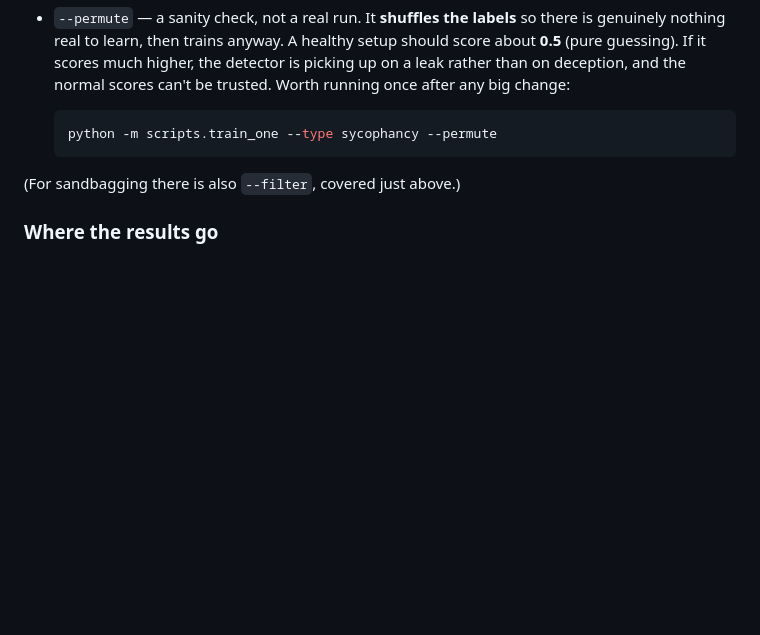
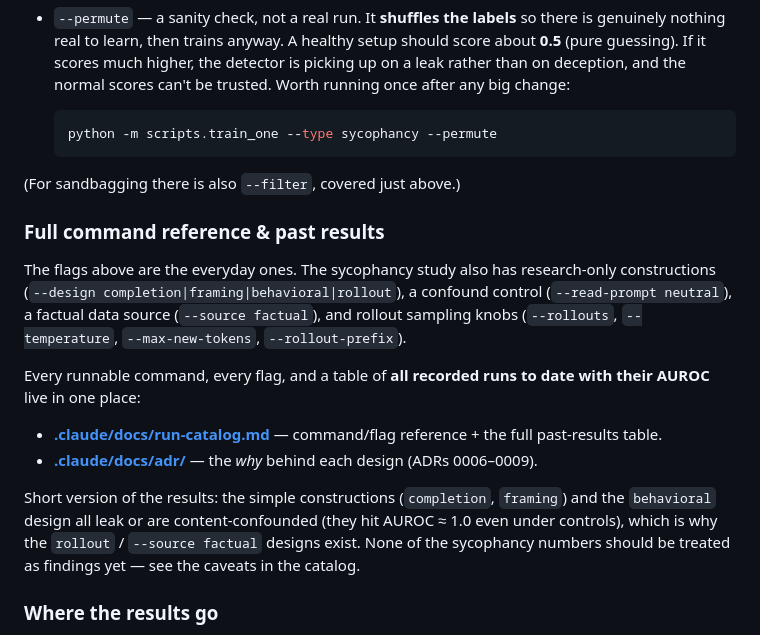
Before and after one commit to alinaliu2025/deception-probes, a Markdown page: README.md, the part around the change. Drawn GitHub-style; blank space fills up the shorter version.

```diff
--- a/README.md
+++ b/README.md
@@ -212,6 +212,25 @@ A couple of extra options:
 
 (For sandbagging there is also `--filter`, covered just above.)
 
+### Full command reference & past results
+
+The flags above are the everyday ones. The sycophancy study also has research-only
+constructions (`--design completion|framing|behavioral|rollout`), a confound control
+(`--read-prompt neutral`), a factual data source (`--source factual`), and rollout
+sampling knobs (`--rollouts`, `--temperature`, `--max-new-tokens`, `--rollout-prefix`).
+
+Every runnable command, every flag, and a table of **all recorded runs to date with their
+AUROC** live in one place:
+
+- **[.claude/docs/run-catalog.md](.claude/docs/run-catalog.md)** — command/flag reference +
+  the full past-results table.
+- **[.claude/docs/adr/](.claude/docs/adr/)** — the *why* behind each design (ADRs 0006–0009).
+
+Short version of the results: the simple constructions (`completion`, `framing`) and the
+`behavioral` design all leak or are content-confounded (they hit AUROC ≈ 1.0 even under
+controls), which is why the `rollout` / `--source factual` designs exist. None of the
+sycophancy numbers should be treated as findings yet — see the caveats in the catalog.
+
 ### Where the results go
 
 Each run makes its own dated folder under `results/runs/`, named with the time, deception
```
Also changed, not shown: .claude/docs/run-catalog.md (added, +108 -0 lines).
